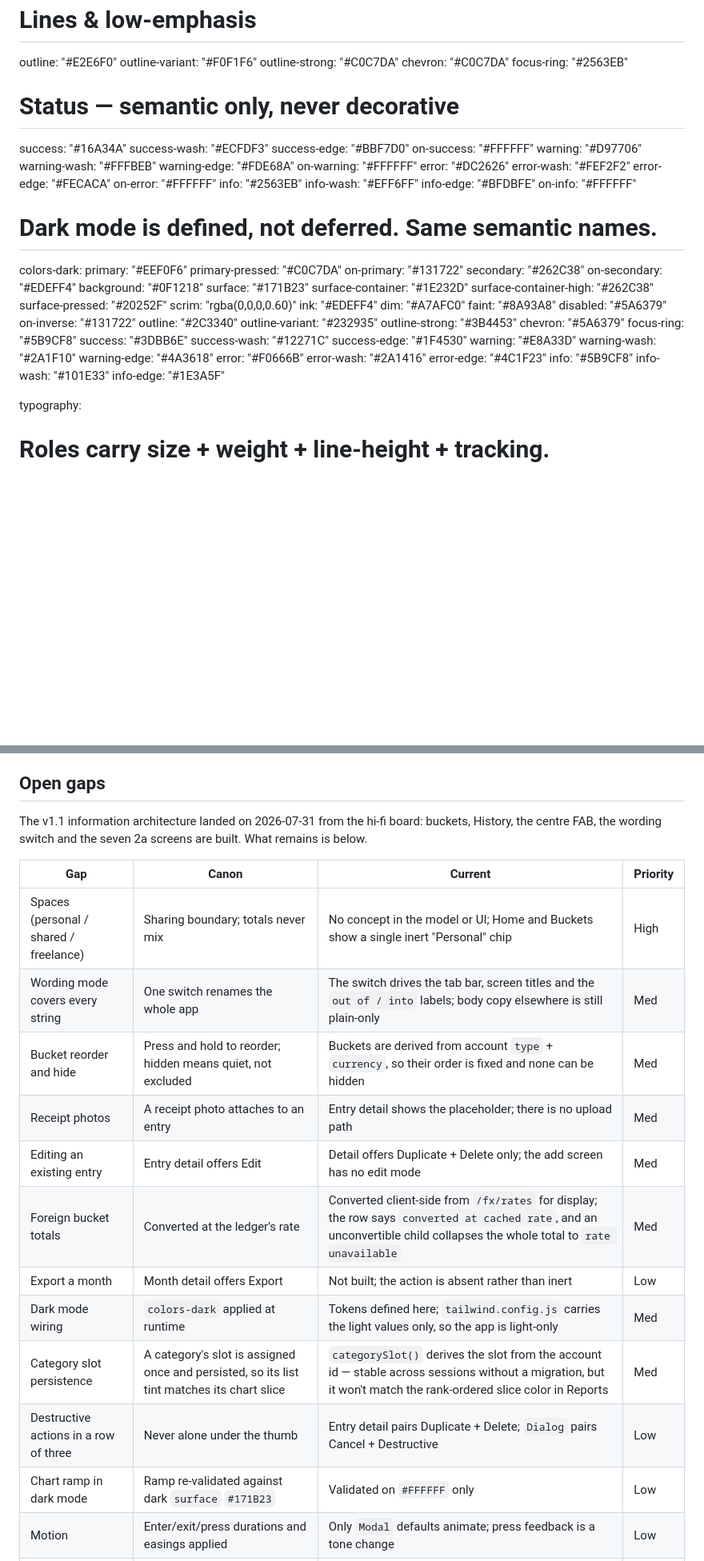
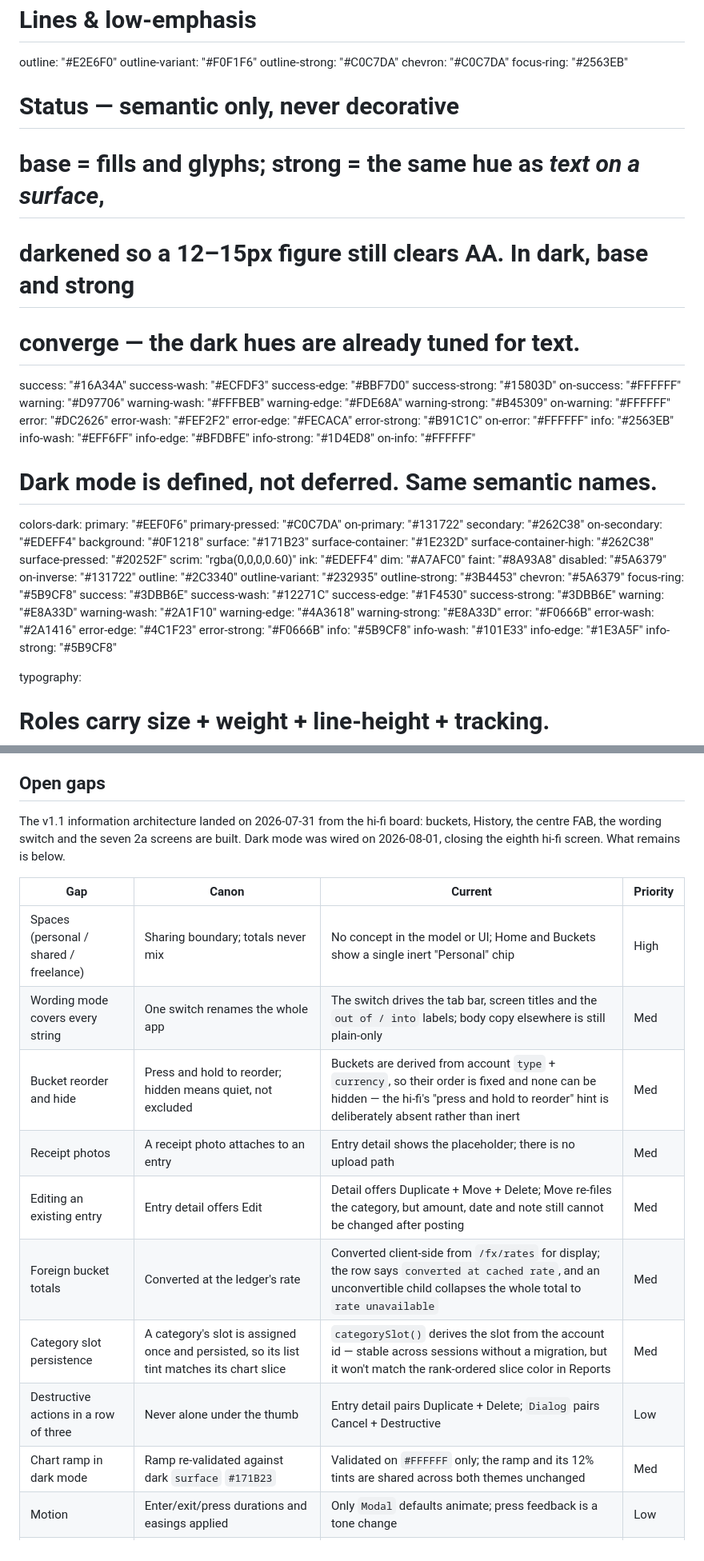
Before and after one commit to naufalhakim23/financi-ally, a Markdown page: DESIGN.md, 2 parts joined by grey strips. Shown at 80% size. Drawn GitHub-style; blank space fills up the shorter version.

```diff
--- a/DESIGN.md
+++ b/DESIGN.md
@@ -72,21 +72,28 @@ colors:
   focus-ring: "#2563EB"
 
   # Status — semantic only, never decorative
+  # base = fills and glyphs; strong = the same hue as *text on a surface*,
+  # darkened so a 12–15px figure still clears AA. In dark, base and strong
+  # converge — the dark hues are already tuned for text.
   success: "#16A34A"
   success-wash: "#ECFDF3"
   success-edge: "#BBF7D0"
+  success-strong: "#15803D"
   on-success: "#FFFFFF"
   warning: "#D97706"
   warning-wash: "#FFFBEB"
   warning-edge: "#FDE68A"
+  warning-strong: "#B45309"
   on-warning: "#FFFFFF"
   error: "#DC2626"
   error-wash: "#FEF2F2"
   error-edge: "#FECACA"
+  error-strong: "#B91C1C"
   on-error: "#FFFFFF"
   info: "#2563EB"
   info-wash: "#EFF6FF"
   info-edge: "#BFDBFE"
+  info-strong: "#1D4ED8"
   on-info: "#FFFFFF"
 
 # Dark mode is defined, not deferred. Same semantic names.
@@ -115,15 +122,19 @@ colors-dark:
   success: "#3DBB6E"
   success-wash: "#12271C"
   success-edge: "#1F4530"
+  success-strong: "#3DBB6E"
   warning: "#E8A33D"
   warning-wash: "#2A1F10"
   warning-edge: "#4A3618"
+  warning-strong: "#E8A33D"
   error: "#F0666B"
   error-wash: "#2A1416"
   error-edge: "#4C1F23"
+  error-strong: "#F0666B"
   info: "#5B9CF8"
   info-wash: "#101E33"
   info-edge: "#1E3A5F"
+  info-strong: "#5B9CF8"
 
 typography:
   # Roles carry size + weight + line-height + tracking.
@@ -577,21 +588,20 @@ respect reduced-motion.
 ## Open gaps
 
 The v1.1 information architecture landed on 2026-07-31 from the hi-fi board: buckets, History, the centre
-FAB, the wording switch and the seven 2a screens are built. What remains is below.
+FAB, the wording switch and the seven 2a screens are built. Dark mode was wired on 2026-08-01, closing the
+eighth hi-fi screen. What remains is below.
 
 | Gap | Canon | Current | Priority |
 |---|---|---|---|
 | Spaces (personal / shared / freelance) | Sharing boundary; totals never mix | No concept in the model or UI; Home and Buckets show a single inert "Personal" chip | High |
 | Wording mode covers every string | One switch renames the whole app | The switch drives the tab bar, screen titles and the `out of / into` labels; body copy elsewhere is still plain-only | Med |
-| Bucket reorder and hide | Press and hold to reorder; hidden means quiet, not excluded | Buckets are derived from account `type` + `currency`, so their order is fixed and none can be hidden | Med |
+| Bucket reorder and hide | Press and hold to reorder; hidden means quiet, not excluded | Buckets are derived from account `type` + `currency`, so their order is fixed and none can be hidden — the hi-fi's "press and hold to reorder" hint is deliberately absent rather than inert | Med |
 | Receipt photos | A receipt photo attaches to an entry | Entry detail shows the placeholder; there is no upload path | Med |
-| Editing an existing entry | Entry detail offers Edit | Detail offers Duplicate + Delete only; the add screen has no edit mode | Med |
+| Editing an existing entry | Entry detail offers Edit | Detail offers Duplicate + Move + Delete; Move re-files the category, but amount, date and note still cannot be changed after posting | Med |
 | Foreign bucket totals | Converted at the ledger's rate | Converted client-side from `/fx/rates` for display; the row says `converted at cached rate`, and an unconvertible child collapses the whole total to `rate unavailable` | Med |
-| Export a month | Month detail offers Export | Not built; the action is absent rather than inert | Low |
-| Dark mode wiring | `colors-dark` applied at runtime | Tokens defined here; `tailwind.config.js` carries the light values only, so the app is light-only | Med |
 | Category slot persistence | A category's slot is assigned once and persisted, so its list tint matches its chart slice | `categorySlot()` derives the slot from the account id — stable across sessions without a migration, but it won't match the rank-ordered slice color in Reports | Med |
 | Destructive actions in a row of three | Never alone under the thumb | Entry detail pairs Duplicate + Delete; `Dialog` pairs Cancel + Destructive | Low |
-| Chart ramp in dark mode | Ramp re-validated against dark `surface` `#171B23` | Validated on `#FFFFFF` only | Low |
+| Chart ramp in dark mode | Ramp re-validated against dark `surface` `#171B23` | Validated on `#FFFFFF` only; the ramp and its 12% tints are shared across both themes unchanged | Med |
 | Motion | Enter/exit/press durations and easings applied | Only `Modal` defaults animate; press feedback is a tone change | Low |
 | Platform-adaptive chrome | — | Unified, iOS-flavored on both | Low |
 | Brand mark | — | None exists; the wordmark is set in Outfit Bold wherever a logo would go | Low |
```
Also changed, not shown: other parts of DESIGN.md (+1 -1 lines), README.md (+23 -2 lines), docs/decision_logs/0010-m8-shared-ledgers.md (added, +73 -0 lines).
